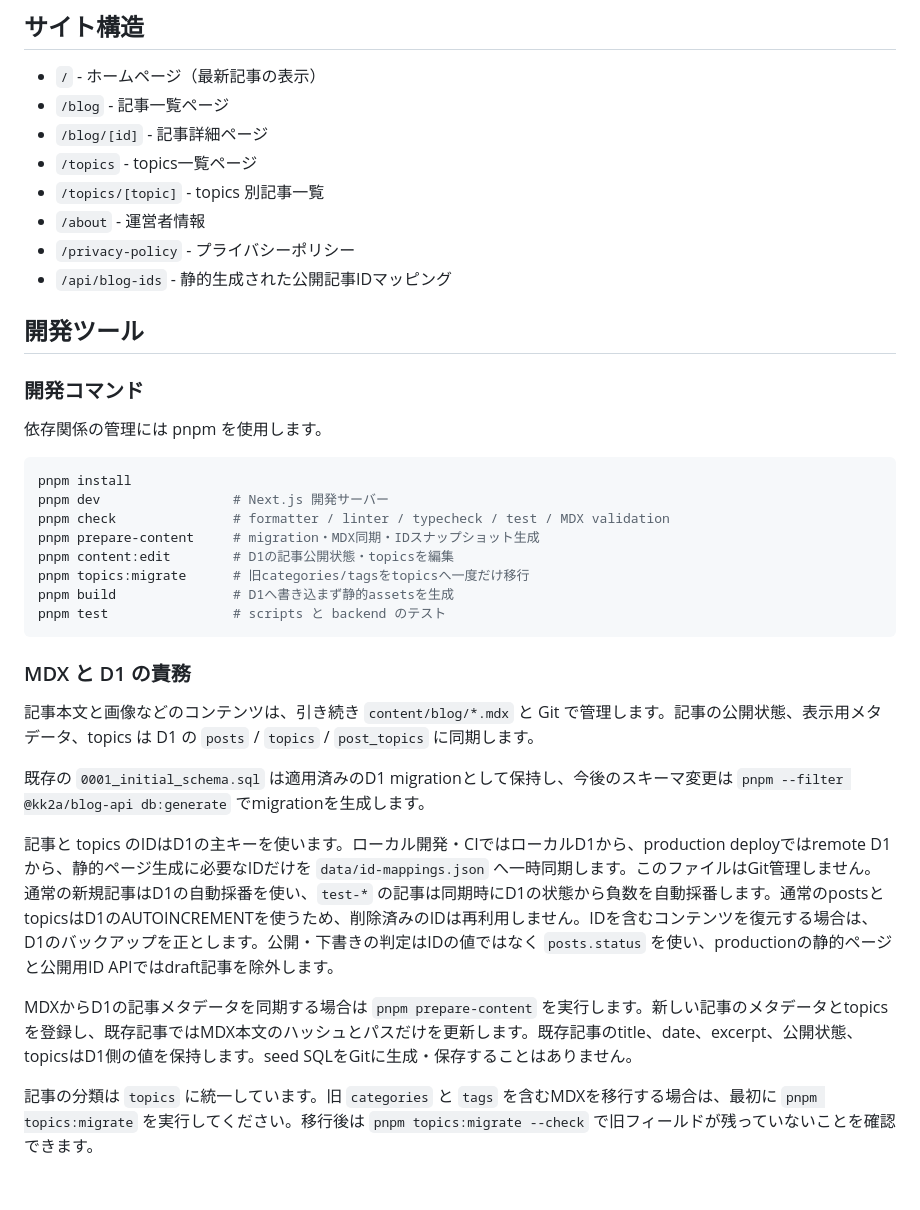
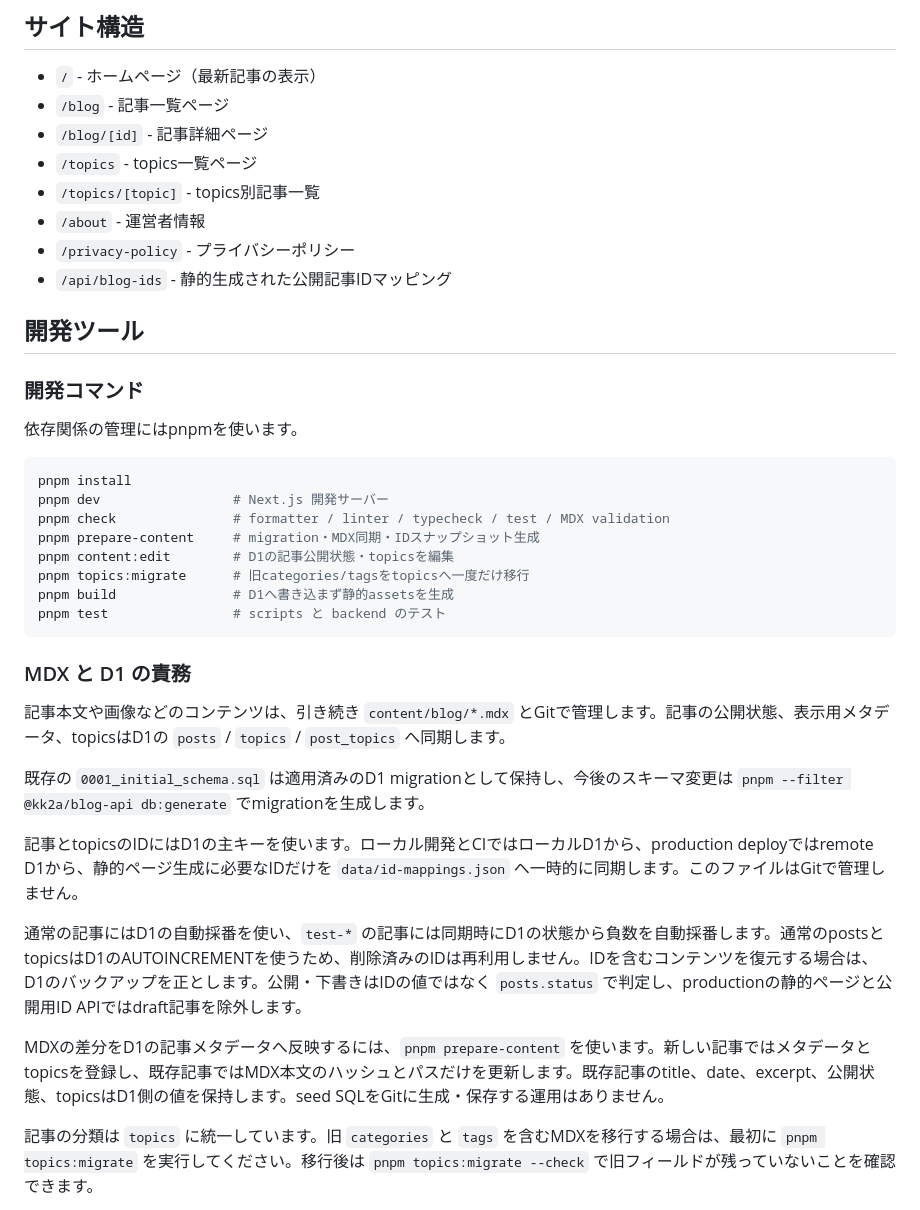
Before and after one commit to kk2a/kk2a-blog, a Markdown page: README.md, the part around one of its changes. Drawn GitHub-style; blank space fills up the shorter version.

````diff
--- a/README.md
+++ b/README.md
@@ -88,7 +83,7 @@
 - `/blog` - 記事一覧ページ
 - `/blog/[id]` - 記事詳細ページ
 - `/topics` - topics一覧ページ
-- `/topics/[topic]` - topics 別記事一覧
+- `/topics/[topic]` - topics別記事一覧
 - `/about` - 運営者情報
 - `/privacy-policy` - プライバシーポリシー
 - `/api/blog-ids` - 静的生成された公開記事IDマッピング
@@ -97,7 +92,7 @@
 
 ### 開発コマンド
 
-依存関係の管理には pnpm を使用します。
+依存関係の管理にはpnpmを使います。
 
 ```bash
 pnpm install
@@ -112,13 +107,15 @@ pnpm test                # scripts と backend のテスト
 
 ### MDX と D1 の責務
 
-記事本文と画像などのコンテンツは、引き続き `content/blog/*.mdx` と Git で管理します。記事の公開状態、表示用メタデータ、topics は D1 の `posts` / `topics` / `post_topics` に同期します。
+記事本文や画像などのコンテンツは、引き続き `content/blog/*.mdx` とGitで管理します。記事の公開状態、表示用メタデータ、topicsはD1の `posts` / `topics` / `post_topics` へ同期します。
 
 既存の `0001_initial_schema.sql` は適用済みのD1 migrationとして保持し、今後のスキーマ変更は `pnpm --filter @kk2a/blog-api db:generate` でmigrationを生成します。
 
-記事と topics のIDはD1の主キーを使います。ローカル開発・CIではローカルD1から、production deployではremote D1から、静的ページ生成に必要なIDだけを `data/id-mappings.json` へ一時同期します。このファイルはGit管理しません。通常の新規記事はD1の自動採番を使い、`test-*` の記事は同期時にD1の状態から負数を自動採番します。通常のpostsとtopicsはD1のAUTOINCREMENTを使うため、削除済みのIDは再利用しません。IDを含むコンテンツを復元する場合は、D1のバックアップを正とします。公開・下書きの判定はIDの値ではなく `posts.status` を使い、productionの静的ページと公開用ID APIではdraft記事を除外します。
+記事とtopicsのIDにはD1の主キーを使います。ローカル開発とCIではローカルD1から、production deployではremote D1から、静的ページ生成に必要なIDだけを `data/id-mappings.json` へ一時的に同期します。このファイルはGitで管理しません。
 
-MDXからD1の記事メタデータを同期する場合は `pnpm prepare-content` を実行します。新しい記事のメタデータとtopicsを登録し、既存記事ではMDX本文のハッシュとパスだけを更新します。既存記事のtitle、date、excerpt、公開状態、topicsはD1側の値を保持します。seed SQLをGitに生成・保存することはありません。
+通常の記事にはD1の自動採番を使い、`test-*` の記事には同期時にD1の状態から負数を自動採番します。通常のpostsとtopicsはD1のAUTOINCREMENTを使うため、削除済みのIDは再利用しません。IDを含むコンテンツを復元する場合は、D1のバックアップを正とします。公開・下書きはIDの値ではなく `posts.status` で判定し、productionの静的ページと公開用ID APIではdraft記事を除外します。
+
+MDXの差分をD1の記事メタデータへ反映するには、`pnpm prepare-content` を使います。新しい記事ではメタデータとtopicsを登録し、既存記事ではMDX本文のハッシュとパスだけを更新します。既存記事のtitle、date、excerpt、公開状態、topicsはD1側の値を保持します。seed SQLをGitに生成・保存する運用はありません。
 
 記事の分類は `topics` に統一しています。旧 `categories` と `tags` を含むMDXを移行する場合は、最初に `pnpm topics:migrate` を実行してください。移行後は `pnpm topics:migrate --check` で旧フィールドが残っていないことを確認できます。
 
````
Also changed, not shown: other parts of README.md (+44 -47 lines).
